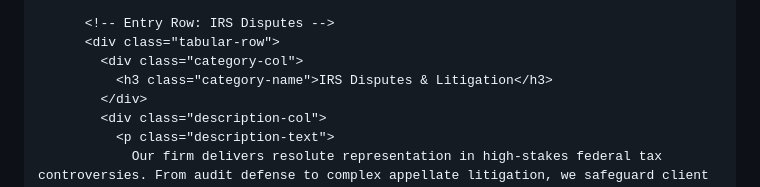
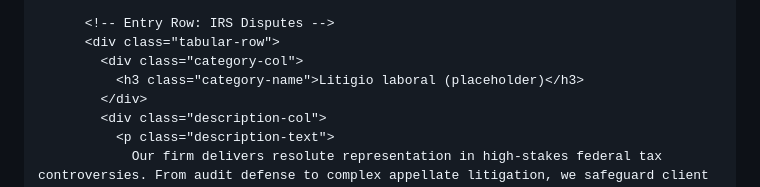
Before and after one commit to Gabbo0709/Trujillo-y-Asociados, a Markdown page: resources/firm/SupportAreas.md, the part around the change. GitHub-like rendering.

Commit message:
Potential fix for pull request finding
Co-authored-by: Copilot Autofix powered by AI <175728472+Copilot@users.noreply.github.com>

```diff
--- a/resources/firm/SupportAreas.md
+++ b/resources/firm/SupportAreas.md
@@ -38,7 +38,7 @@ Render the distinct client tabular support index section containing localized he
       <!-- Entry Row: IRS Disputes -->
       <div class="tabular-row">
         <div class="category-col">
-          <h3 class="category-name">IRS Disputes & Litigation</h3>
+          <h3 class="category-name">Litigio laboral (placeholder)</h3>
         </div>
         <div class="description-col">
           <p class="description-text">
```
